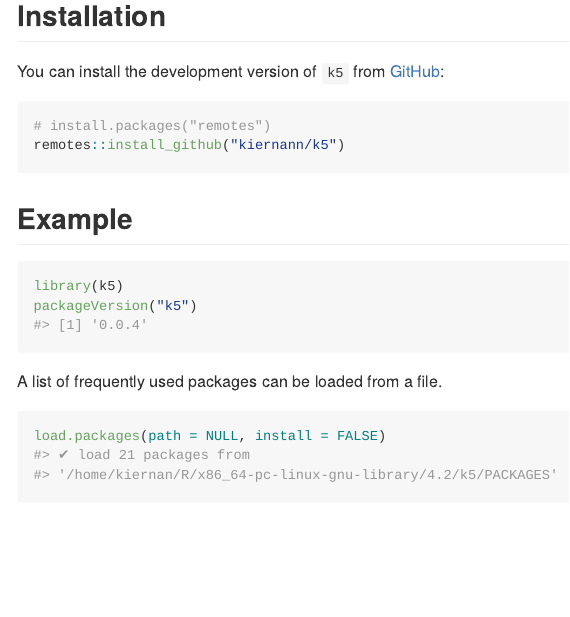
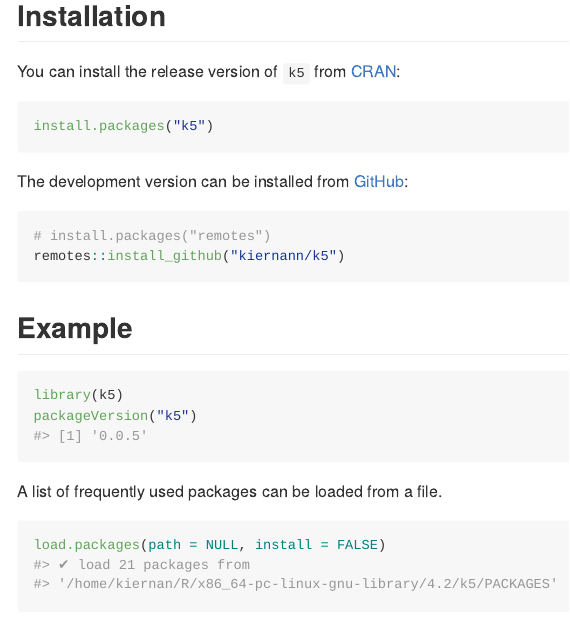
Before and after one commit to k5cents/k5, an R Markdown document (README.Rmd): the page in a window 1100 px wide, from 190 px down. The pictures show the output file README.md that the author committed with the source, drawn offline in the style of GitHub; badge pictures from the web are left out.

````diff
--- a/README.Rmd
+++ b/README.Rmd
@@ -34,7 +35,13 @@
 
 ## Installation
 
-You can install the development version of `k5` from [GitHub][gh]:
+You can install the release version of `k5` from [CRAN][cran_link]:
+
+```{r install_cran, eval=FALSE}
+install.packages("k5")
+```
+
+The development version can be installed from [GitHub][gh]:
 
 ```{r install_github, eval=FALSE}
 # install.packages("remotes")
````
Also changed, not shown: NEWS.md (+2 -0 lines), README.md, README.Rmd (5 more changed lines), 2 other files.
